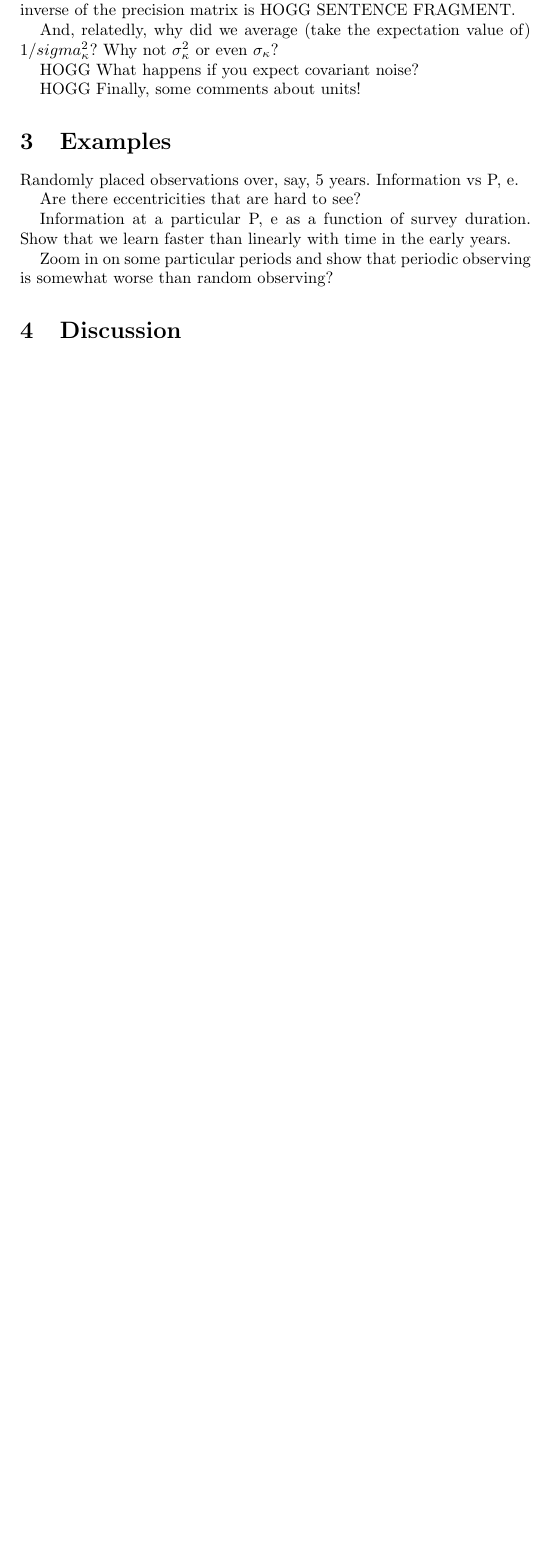
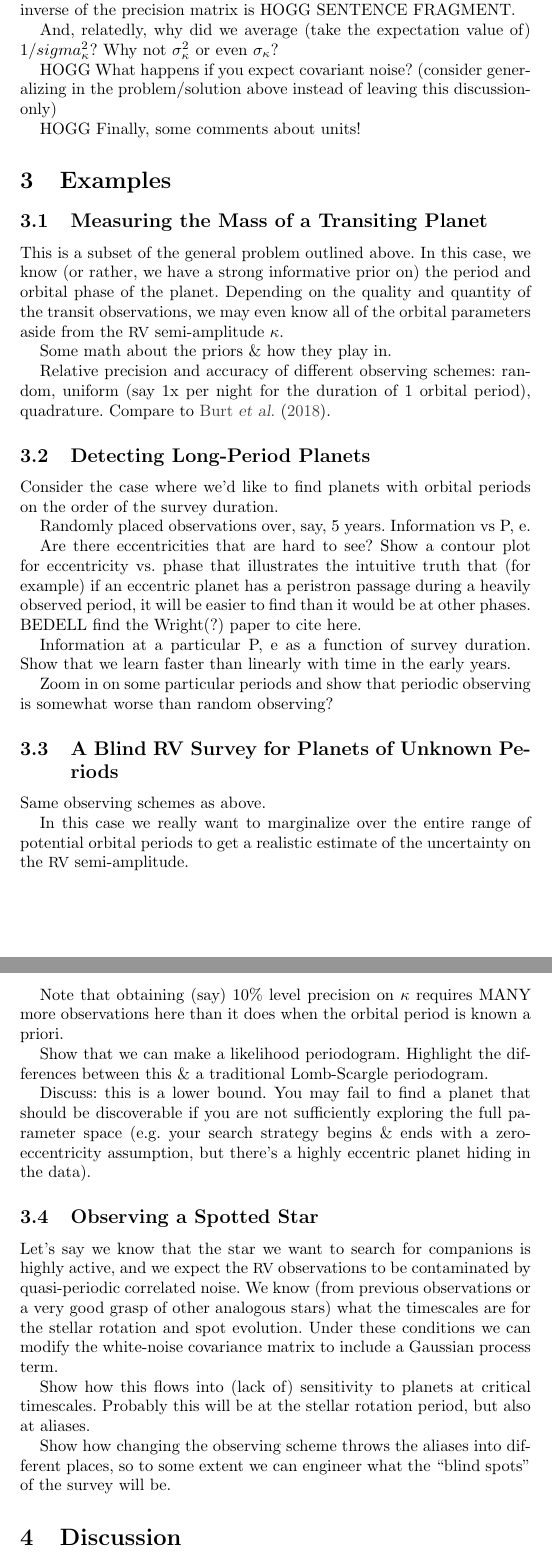
Before and after one commit to davidwhogg/rvSensitivity, a LaTeX document (paper/sensitivity.tex): part of page 5 of 6 before the commit and two parts of pages 5 and 6 of 7 after it, the two joined at a grey line, cut so that both start at the same text, the shorter picture padded with empty space. Compiled offline with pdfLaTeX.

Commit message:
bedell additions

```diff
--- a/paper/sensitivity.tex
+++ b/paper/sensitivity.tex
@@ -67,9 +73,14 @@
 \newcommand{\mA}{\matrix{A}}
 \newcommand{\normal}{\mathcal{N}\!\,}
 \newcommand{\uniform}{\mathcal{U}\!\,}
+
+% astronomy stuhh
 \newcommand{\unit}[1]{\mathrm{#1}}
 \newcommand{\BJD}{\unit{BJD}}
 \newcommand{\kms}{\unit{km}\,\unit{s}^{-1}}
+\newcommand{\ms}{\unit{m}\,\unit{s}^{-1}}
+\newcommand{\rv}{\acronym{RV}}
+
 
 % Journal keys - kill me now
 \newcommand{\aj}{Astron.\,J.}
@@ -395,20 +410,80 @@ The $1,1$ element of the inverse of the precision matrix is HOGG SENTENCE FRAGME
 And, relatedly, why did we average (take the expectation value of)
 $1/sigma^2_\kappa$? Why not $\sigma^2_\kappa$ or even $\sigma_\kappa$?
 
-HOGG What happens if you expect covariant noise?
+HOGG What happens if you expect covariant noise? (consider generalizing in the
+problem/solution above instead of leaving this discussion-only)
 
 HOGG Finally, some comments about units!
 
 \section{Examples}
+
+\subsection{Measuring the Mass of a Transiting Planet}
+
+This is a subset of the general problem outlined above. In this case,
+we know (or rather, we have a strong informative prior on) the period
+and orbital phase of the planet. Depending on the quality and quantity
+of the transit observations, we may even know all of the orbital parameters
+aside from the \rv\ semi-amplitude $\kappa$.
+
+Some math about the priors \& how they play in.
+
+Relative precision and accuracy of different observing schemes: random,
+uniform (say 1x per night for the duration of 1 orbital period), quadrature.
+Compare to \cite{Burt2018}.
+
+\subsection{Detecting Long-Period Planets}
+
+Consider the case where we'd like to find planets with orbital periods
+on the order of the survey duration.
+
 Randomly placed observations over, say, 5 years. Information vs P, e.
 
-Are there eccentricities that are hard to see?
+Are there eccentricities that are hard to see? Show a contour plot for
+eccentricity vs. phase that illustrates the intuitive truth that (for example)
+if an eccentric planet has a peristron passage during a heavily observed
+period, it will be easier to find than it would be at other phases. BEDELL
+find the Wright(?) paper to cite here.
 
 Information at a particular P, e as a function of survey duration. Show
 that we learn faster than linearly with time in the early years.
 
 Zoom in on some particular periods and show that periodic observing is
 somewhat worse than random observing?
+
+\subsection{A Blind RV Survey for Planets of Unknown Periods}
+
+Same observing schemes as above.
+
+In this case we really want to marginalize over the entire range of
+potential orbital periods to get a realistic estimate of the uncertainty
+on the \rv\ semi-amplitude.
+
+Note that obtaining (say) 10\% level precision on $\kappa$ requires MANY more
+observations here than it does when the orbital period is known a priori.
+
+Show that we can make a likelihood periodogram. Highlight the differences between
+this \& a traditional Lomb-Scargle periodogram.
+
+Discuss: this is a lower bound. You may fail to find a planet that should be
+discoverable if you are not sufficiently exploring the full parameter space
+(e.g. your search strategy begins \& ends with a zero-eccentricity assumption,
+but there's a highly eccentric planet hiding in the data).
+
+\subsection{Observing a Spotted Star}
+
+Let's say we know that the star we want to search for companions is highly
+active, and we expect the \rv\ observations to be contaminated by
+quasi-periodic correlated noise. We know (from previous observations or
+a very good grasp of other analogous stars) what the timescales are for
+the stellar rotation and spot evolution. Under these conditions we can modify
+the white-noise covariance matrix to include a Gaussian process term.
+
+Show how this flows into (lack of) sensitivity to planets at critical timescales.
+Probably this will be at the stellar rotation period, but also at aliases.
+
+Show how changing the observing scheme throws the aliases into different places,
+so to some extent we can engineer what the ``blind spots'' of the survey will be.
+
 
 \section{Discussion}\label{sec:discussion}
 
```
Also changed, not shown: paper/refs.bib (+20 -0 lines), paper/sensitivity.tex (14 more changed lines).
